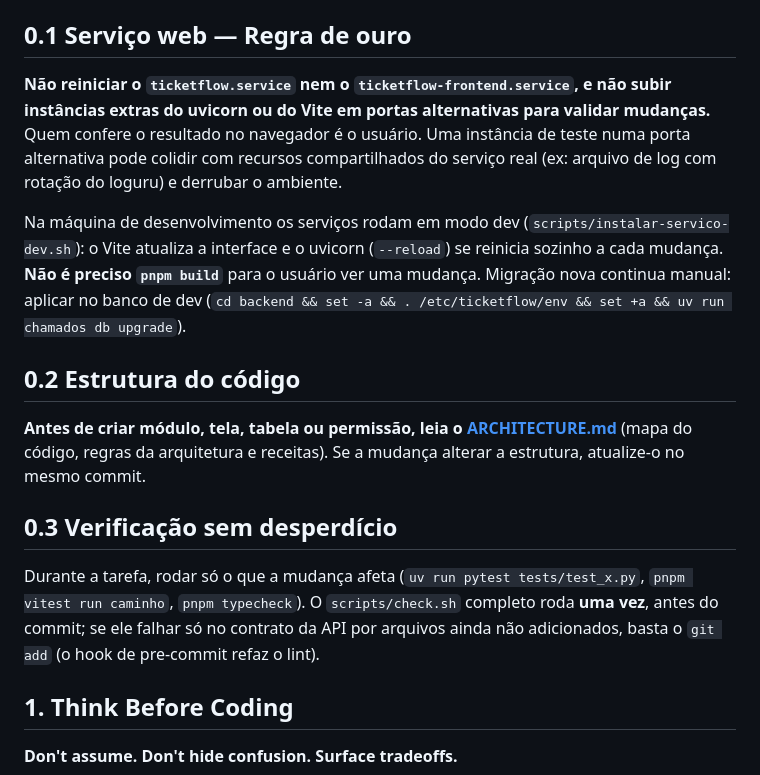
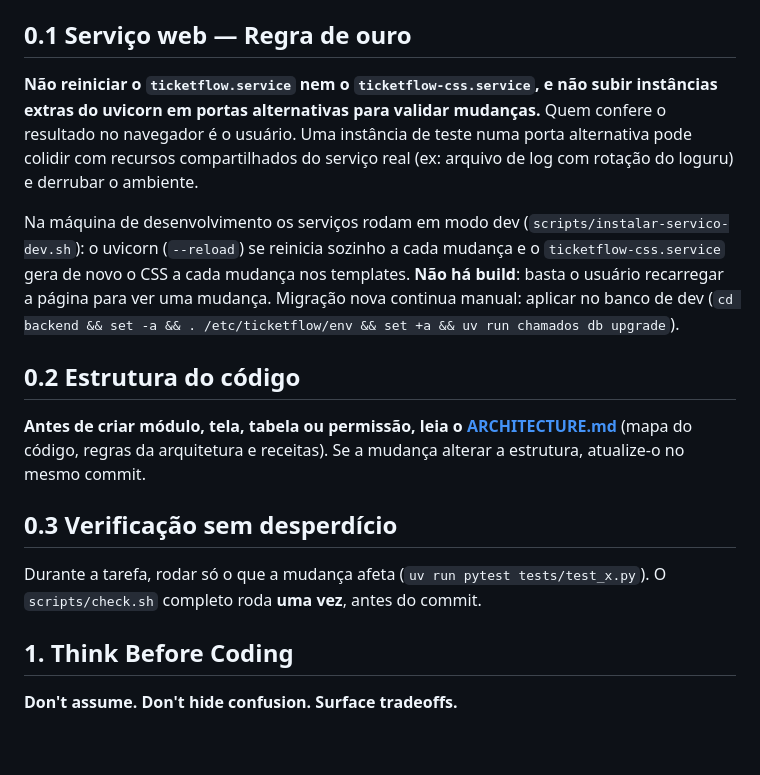
Before and after one commit to 0LB-i/ticketflow, a Markdown page: CLAUDE.md, the part around the change. Rendered like a GitHub page; blank space fills up the shorter version.

Commit message:
docs: máquina de desenvolvimento sem o Vite e o Node
O CLAUDE.md (§0.1 e §0.3) deixa de falar do Vite, do pnpm e do
ticketflow-frontend.service. No docs/19 saem as pendências resolvidas
com o instalar-servico-dev.sh e a limpeza da máquina em 2026-10-21.

Co-Authored-By: Claude Opus 5.5 <noreply@anthropic.com>

```diff
--- a/CLAUDE.md
+++ b/CLAUDE.md
@@ -9,9 +9,9 @@ Se já houver commits em branches separadas, fazer cherry-pick para `main` antes
 
 ## 0.1 Serviço web — Regra de ouro
 
-**Não reiniciar o `ticketflow.service` nem o `ticketflow-frontend.service`, e não subir instâncias extras do uvicorn ou do Vite em portas alternativas para validar mudanças.** Quem confere o resultado no navegador é o usuário. Uma instância de teste numa porta alternativa pode colidir com recursos compartilhados do serviço real (ex: arquivo de log com rotação do loguru) e derrubar o ambiente.
+**Não reiniciar o `ticketflow.service` nem o `ticketflow-css.service`, e não subir instâncias extras do uvicorn em portas alternativas para validar mudanças.** Quem confere o resultado no navegador é o usuário. Uma instância de teste numa porta alternativa pode colidir com recursos compartilhados do serviço real (ex: arquivo de log com rotação do loguru) e derrubar o ambiente.
 
-Na máquina de desenvolvimento os serviços rodam em modo dev (`scripts/instalar-servico-dev.sh`): o Vite atualiza a interface e o uvicorn (`--reload`) se reinicia sozinho a cada mudança. **Não é preciso `pnpm build`** para o usuário ver uma mudança. Migração nova continua manual: aplicar no banco de dev (`cd backend && set -a && . /etc/ticketflow/env && set +a && uv run chamados db upgrade`).
+Na máquina de desenvolvimento os serviços rodam em modo dev (`scripts/instalar-servico-dev.sh`): o uvicorn (`--reload`) se reinicia sozinho a cada mudança e o `ticketflow-css.service` gera de novo o CSS a cada mudança nos templates. **Não há build**: basta o usuário recarregar a página para ver uma mudança. Migração nova continua manual: aplicar no banco de dev (`cd backend && set -a && . /etc/ticketflow/env && set +a && uv run chamados db upgrade`).
 
 ## 0.2 Estrutura do código
 
@@ -19,7 +19,7 @@ Na máquina de desenvolvimento os serviços rodam em modo dev (`scripts/instalar
 
 ## 0.3 Verificação sem desperdício
 
-Durante a tarefa, rodar só o que a mudança afeta (`uv run pytest tests/test_x.py`, `pnpm vitest run caminho`, `pnpm typecheck`). O `scripts/check.sh` completo roda **uma vez**, antes do commit; se ele falhar só no contrato da API por arquivos ainda não adicionados, basta o `git add` (o hook de pre-commit refaz o lint).
+Durante a tarefa, rodar só o que a mudança afeta (`uv run pytest tests/test_x.py`). O `scripts/check.sh` completo roda **uma vez**, antes do commit.
 
 ## 1. Think Before Coding
 
```
Also changed, not shown: docs/19-migracao-da-interface.md (+1 -3 lines).
